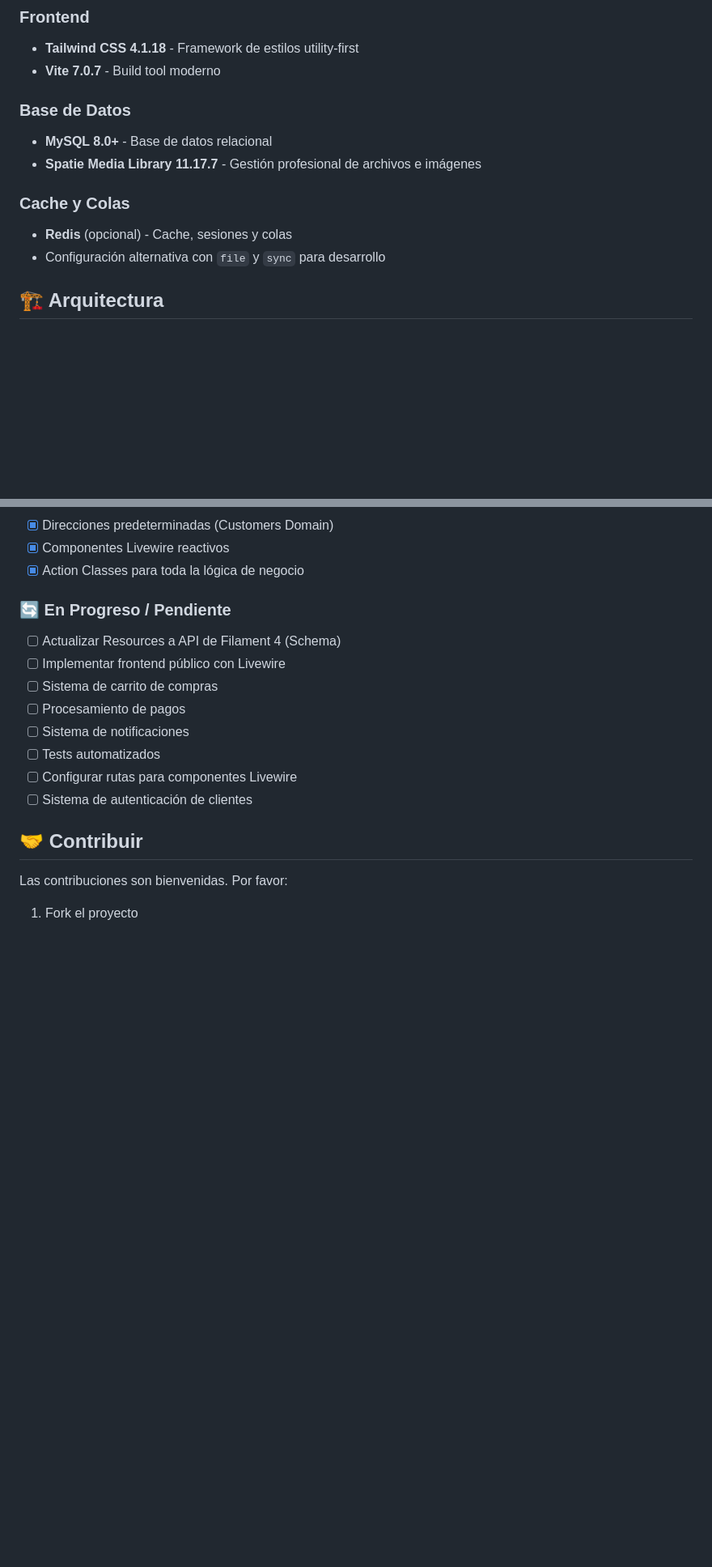
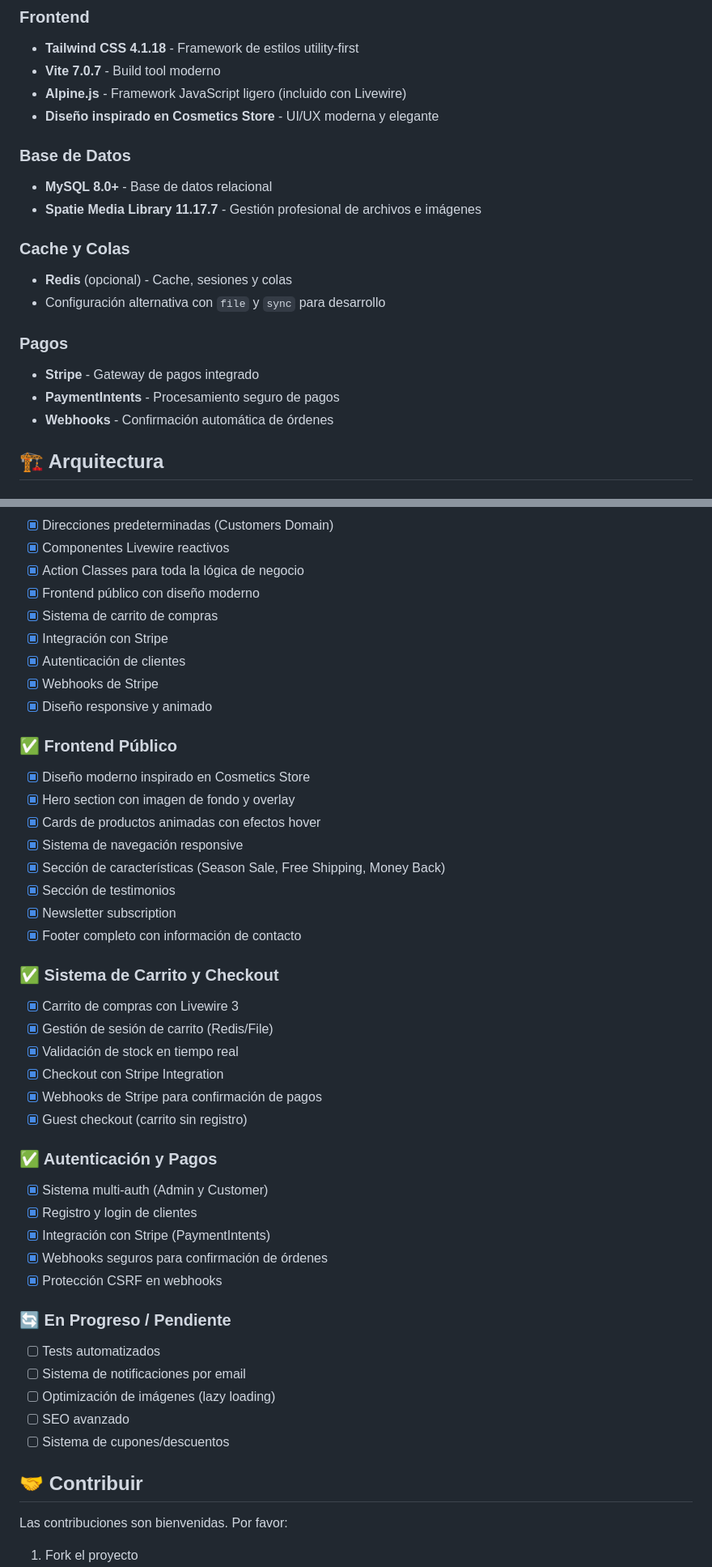
Before and after one commit to leranuva/e_commerce, a Markdown page: README.md, 2 parts joined by grey strips. Shown at 81% size. Drawn GitHub-style; blank space fills up the shorter version.

Commit message:
Update README.md with latest features: frontend design, cart system, Stripe integration, and customer authentication

```diff
--- a/README.md
+++ b/README.md
@@ -23,6 +23,8 @@ Proyecto de e-commerce moderno desarrollado con Laravel 12, Livewire 3, Filament
 ### Frontend
 - **Tailwind CSS 4.1.18** - Framework de estilos utility-first
 - **Vite 7.0.7** - Build tool moderno
+- **Alpine.js** - Framework JavaScript ligero (incluido con Livewire)
+- **Diseño inspirado en Cosmetics Store** - UI/UX moderna y elegante
 
 ### Base de Datos
 - **MySQL 8.0+** - Base de datos relacional
@@ -31,6 +33,11 @@ Proyecto de e-commerce moderno desarrollado con Laravel 12, Livewire 3, Filament
 ### Cache y Colas
 - **Redis** (opcional) - Cache, sesiones y colas
 - Configuración alternativa con `file` y `sync` para desarrollo
+
+### Pagos
+- **Stripe** - Gateway de pagos integrado
+- **PaymentIntents** - Procesamiento seguro de pagos
+- **Webhooks** - Confirmación automática de órdenes
 
 ## 🏗️ Arquitectura
 
@@ -342,17 +349,48 @@ Toda la documentación detallada se encuentra en la carpeta `docs/`:
 - [x] Direcciones predeterminadas (Customers Domain)
 - [x] Componentes Livewire reactivos
 - [x] Action Classes para toda la lógica de negocio
+- [x] Frontend público con diseño moderno
+- [x] Sistema de carrito de compras
+- [x] Integración con Stripe
+- [x] Autenticación de clientes
+- [x] Webhooks de Stripe
+- [x] Diseño responsive y animado
+
+### ✅ Frontend Público
+
+- [x] Diseño moderno inspirado en Cosmetics Store
+- [x] Hero section con imagen de fondo y overlay
+- [x] Cards de productos animadas con efectos hover
+- [x] Sistema de navegación responsive
+- [x] Sección de características (Season Sale, Free Shipping, Money Back)
+- [x] Sección de testimonios
+- [x] Newsletter subscription
+- [x] Footer completo con información de contacto
+
+### ✅ Sistema de Carrito y Checkout
+
+- [x] Carrito de compras con Livewire 3
+- [x] Gestión de sesión de carrito (Redis/File)
+- [x] Validación de stock en tiempo real
+- [x] Checkout con Stripe Integration
+- [x] Webhooks de Stripe para confirmación de pagos
+- [x] Guest checkout (carrito sin registro)
+
+### ✅ Autenticación y Pagos
+
+- [x] Sistema multi-auth (Admin y Customer)
+- [x] Registro y login de clientes
+- [x] Integración con Stripe (PaymentIntents)
+- [x] Webhooks seguros para confirmación de órdenes
+- [x] Protección CSRF en webhooks
 
 ### 🔄 En Progreso / Pendiente
 
-- [ ] Actualizar Resources a API de Filament 4 (Schema)
-- [ ] Implementar frontend público con Livewire
-- [ ] Sistema de carrito de compras
-- [ ] Procesamiento de pagos
-- [ ] Sistema de notificaciones
 - [ ] Tests automatizados
-- [ ] Configurar rutas para componentes Livewire
-- [ ] Sistema de autenticación de clientes
+- [ ] Sistema de notificaciones por email
+- [ ] Optimización de imágenes (lazy loading)
+- [ ] SEO avanzado
+- [ ] Sistema de cupones/descuentos
 
 ## 🤝 Contribuir
 
```
Also changed, not shown: other parts of README.md (+1 -1 lines).
